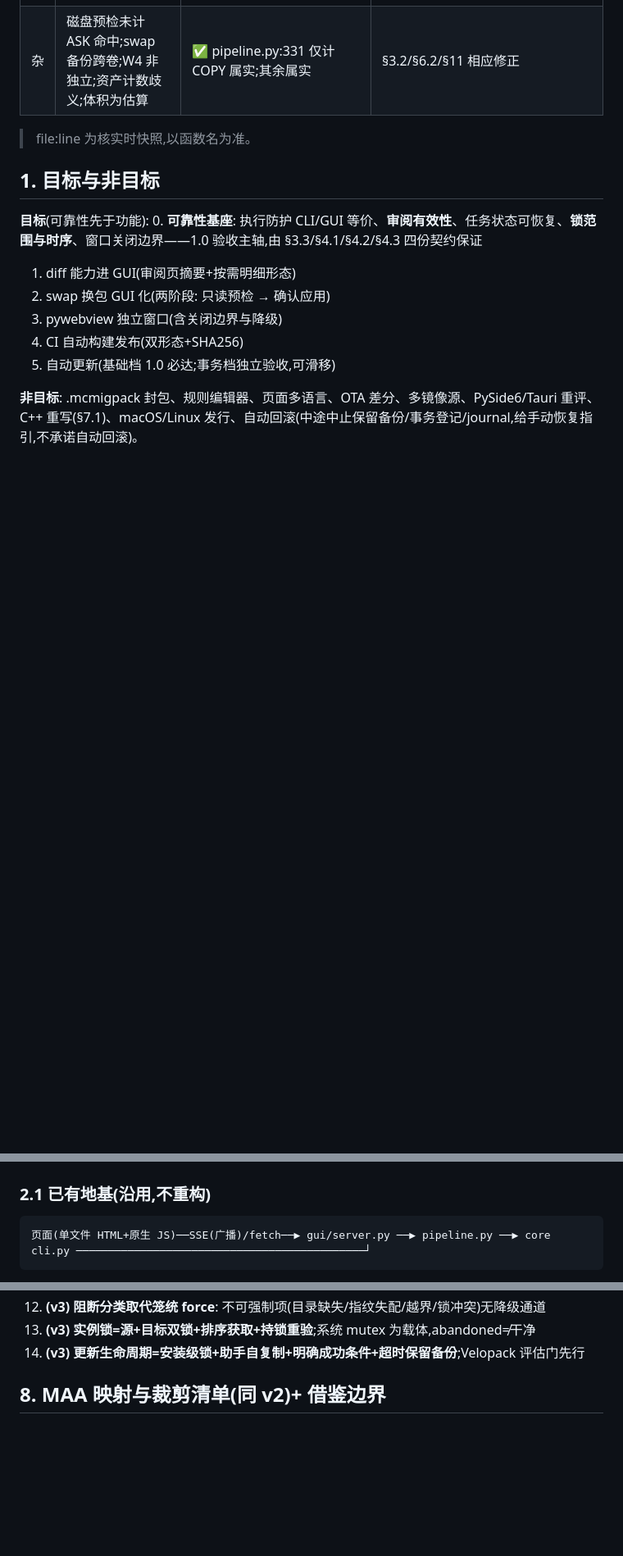
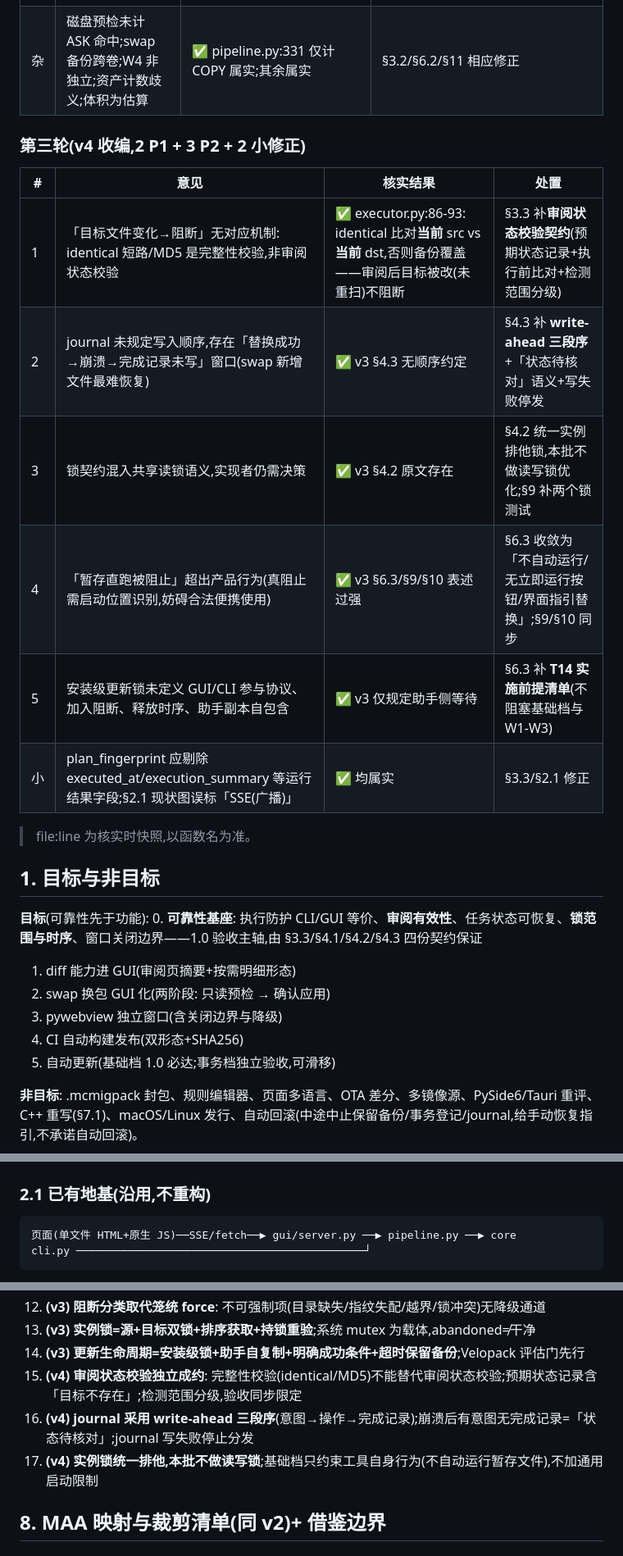
Before and after one commit to Nothing-ray/mcmigrator, a Markdown page: Reference/specs/2026-10-01-batch-i-gui-evolution-design.md, 3 parts joined by grey strips. Shown at 82% size. Drawn GitHub-style; blank space fills up the shorter version.

````diff
--- a/Reference/specs/2026-10-01-batch-i-gui-evolution-design.md
+++ b/Reference/specs/2026-10-01-batch-i-gui-evolution-design.md
@@ -32,6 +32,17 @@
 | 7 | 基础档允许暂存目录直跑=配置丢失+嵌套暂存;事务档助手生命周期缺口 | ✅ workdir 绿色模式按 exe 目录定位 data(workdir.py:168),暂存运行必错位 | §6.3 重写为「更新生命周期契约」 |
 | 杂 | 磁盘预检未计 ASK 命中;swap 备份跨卷;W4 非独立;资产计数歧义;体积为估算 | ✅ pipeline.py:331 仅计 COPY 属实;其余属实 | §3.2/§6.2/§11 相应修正 |
 
+### 第三轮(v4 收编,2 P1 + 3 P2 + 2 小修正)
+
+| # | 意见 | 核实结果 | 处置 |
+|---|---|---|---|
+| 1 | 「目标文件变化→阻断」无对应机制: identical 短路/MD5 是完整性校验,非审阅状态校验 | ✅ executor.py:86-93: identical 比对**当前** src vs **当前** dst,否则备份覆盖——审阅后目标被改(未重扫)不阻断 | §3.3 补**审阅状态校验契约**(预期状态记录+执行前比对+检测范围分级) |
+| 2 | journal 未规定写入顺序,存在「替换成功→崩溃→完成记录未写」窗口(swap 新增文件最难恢复) | ✅ v3 §4.3 无顺序约定 | §4.3 补 **write-ahead 三段序**+「状态待核对」语义+写失败停发 |
+| 3 | 锁契约混入共享读锁语义,实现者仍需决策 | ✅ v3 §4.2 原文存在 | §4.2 统一实例排他锁,本批不做读写锁优化;§9 补两个锁测试 |
+| 4 | 「暂存直跑被阻止」超出产品行为(真阻止需启动位置识别,妨碍合法便携使用) | ✅ v3 §6.3/§9/§10 表述过强 | §6.3 收敛为「不自动运行/无立即运行按钮/界面指引替换」;§9/§10 同步 |
+| 5 | 安装级更新锁未定义 GUI/CLI 参与协议、加入阻断、释放时序、助手副本自包含 | ✅ v3 仅规定助手侧等待 | §6.3 补 **T14 实施前提清单**(不阻塞基础档与 W1-W3) |
+| 小 | plan_fingerprint 应剔除 executed_at/execution_summary 等运行结果字段;§2.1 现状图误标「SSE(广播)」 | ✅ 均属实 | §3.3/§2.1 修正 |
+
 > file:line 为核实时快照,以函数名为准。
 
 ## 1. 目标与非目标
@@ -51,7 +62,7 @@
 ### 2.1 已有地基(沿用,不重构)
 
 ```
-页面(单文件 HTML+原生 JS)──SSE(广播)/fetch──▶ gui/server.py ──▶ pipeline.py ──▶ core
+页面(单文件 HTML+原生 JS)──SSE/fetch──▶ gui/server.py ──▶ pipeline.py ──▶ core
 cli.py ─────────────────────────────────────────────┘
 ```
 
@@ -238,6 +257,9 @@ CLI `mcmig update [--check]`;GUI「关于/更新」面板(job 化;基础档=下
 12. **(v3) 阻断分类取代笼统 force**: 不可强制项(目录缺失/指纹失配/越界/锁冲突)无降级通道
 13. **(v3) 实例锁=源+目标双锁+排序获取+持锁重验**;系统 mutex 为载体,abandoned≠干净
 14. **(v3) 更新生命周期=安装级锁+助手自复制+明确成功条件+超时保留备份**;Velopack 评估门先行
+15. **(v4) 审阅状态校验独立成约**: 完整性校验(identical/MD5)不能替代审阅状态校验;预期状态记录含「目标不存在」;检测范围分级,验收同步限定
+16. **(v4) journal 采用 write-ahead 三段序**(意图→操作→完成记录);崩溃后有意图无完成记录=「状态待核对」;journal 写失败停止分发
+17. **(v4) 实例锁统一排他,本批不做读写锁**;基础档只约束工具自身行为(不自动运行暂存文件),不加通用启动限制
 
 ## 8. MAA 映射与裁剪清单(同 v2)+ 借鉴边界
 
````
Also changed, not shown: other parts of Reference/specs/2026-10-01-batch-i-gui-evolution-design.md (+24 -16 lines).
